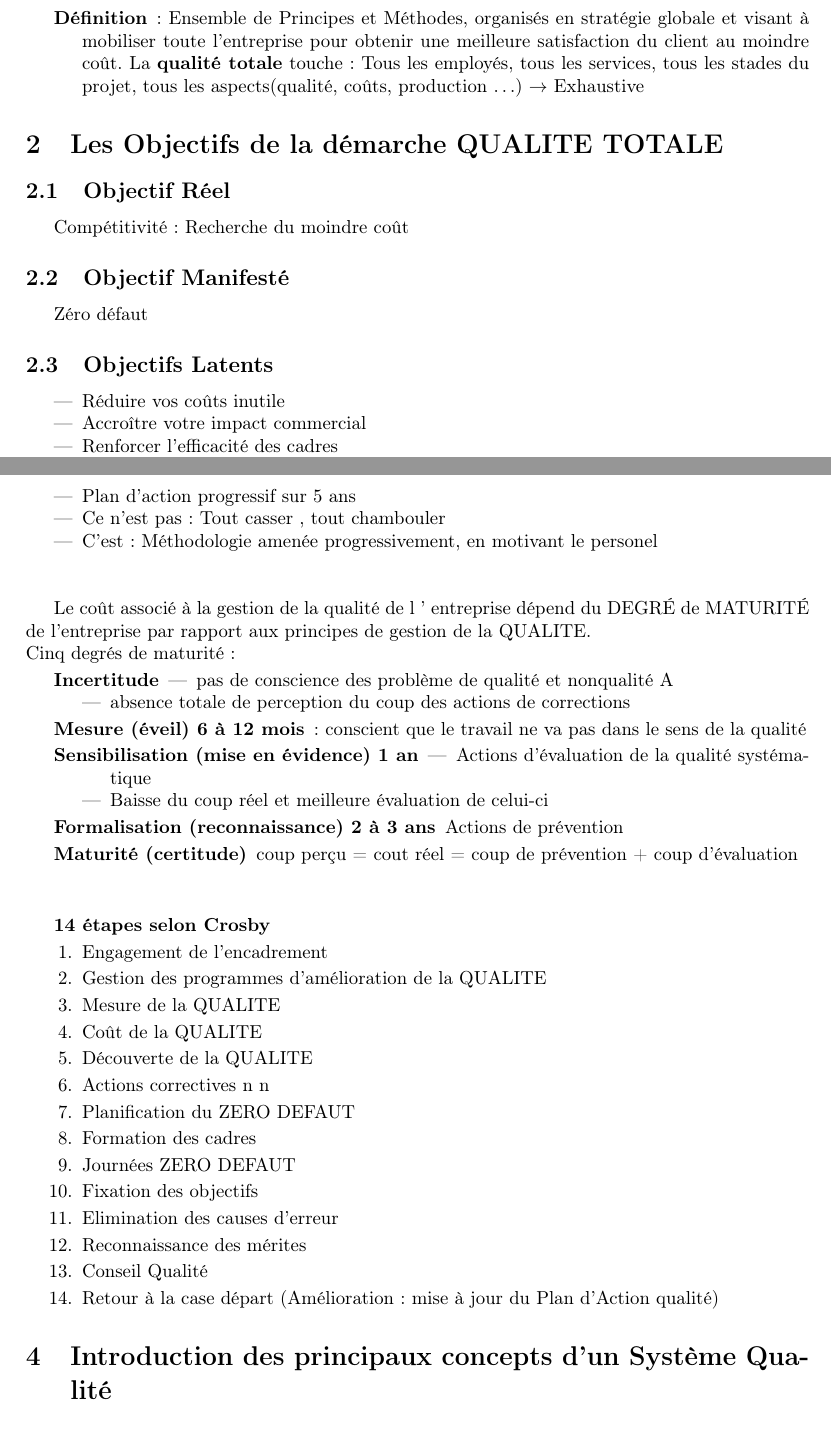
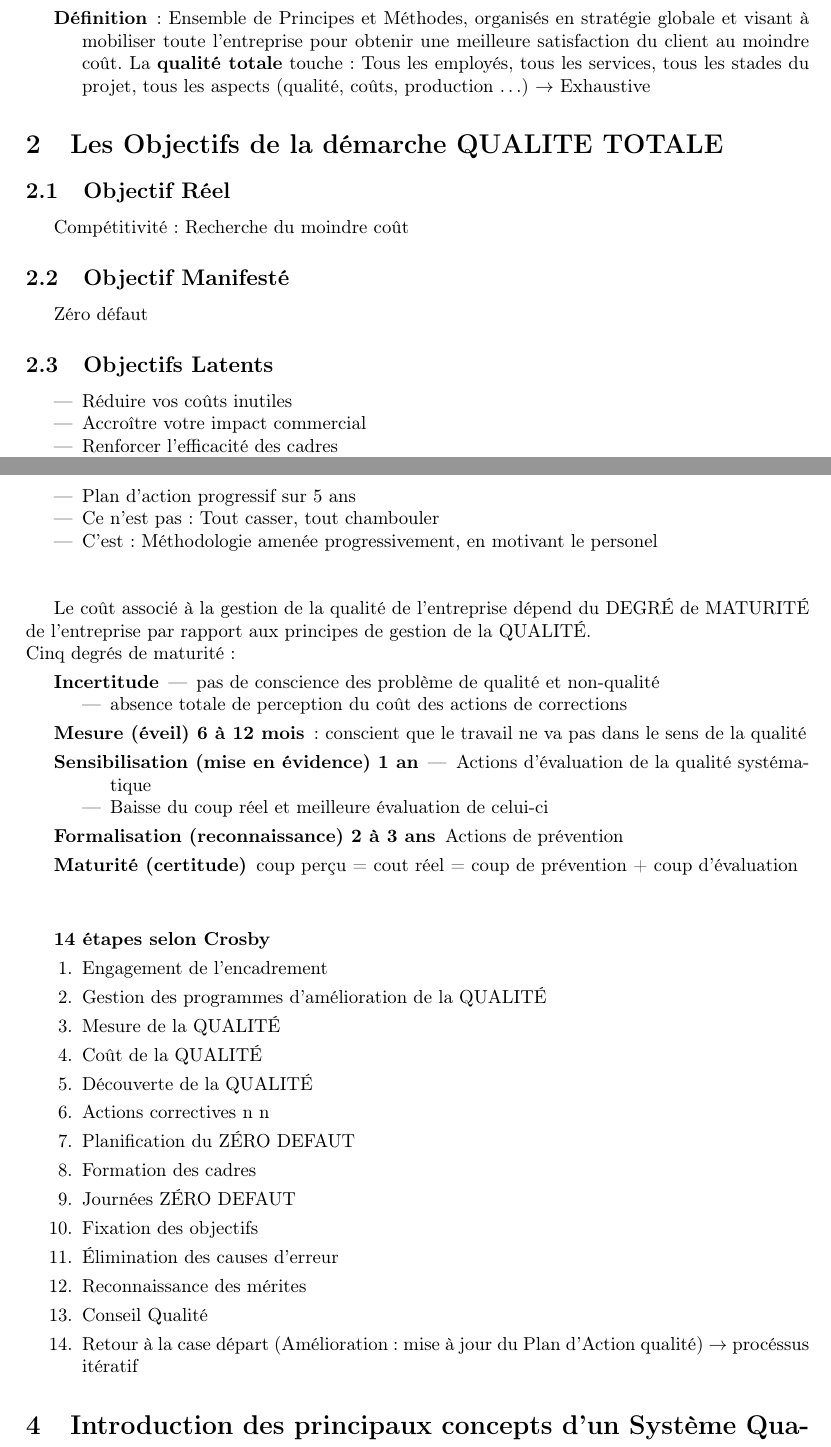
Before and after one commit to Cgg/RRA, a LaTeX document (docs/tex/0.premiere_page.tex, which reads docs/tex/2.chap2.tex): two parts of pages 7 and 8 of 38, joined at a grey line, cut so that both start at the same text. Compiled offline with pdfLaTeX.

Commit message:
relecture chap 2

```diff
--- a/docs/tex/2.chap2.tex
+++ b/docs/tex/2.chap2.tex
@@ -20,7 +20,7 @@ Zéro défaut
 
 	\subsection{Objectifs Latents}
 	\begin{itemize}
-	\item Réduire vos coûts inutile
+	\item Réduire vos coûts inutiles
 	\item Accroître votre impact commercial
 	\item Renforcer l'efficacité des cadres
 	\item Renforcer la motivation du personnel
@@ -42,20 +42,20 @@ Il faut définir :
 
 Commencer par :
 \begin{itemize}
-\item Audit $\rightarrow$ situation actuelle
-\item Plan d’action progressif sur 5 ans
-\item Ce n’est pas : Tout casser , tout chambouler
-\item C’est : Méthodologie amenée progressivement, en motivant le personel
+	\item Audit $\rightarrow$ situation actuelle
+	\item Plan d'action progressif sur 5 ans
+	\item Ce n’est pas : Tout casser, tout chambouler
+	\item C’est : Méthodologie amenée progressivement, en motivant le personel
 \end{itemize}
 \hfill\\
 
-Le coût associé à la gestion de la qualité de l ' entreprise dépend du DEGRÉ de MATURITÉ de l'entreprise par rapport aux principes de gestion de la QUALITE.\\
+Le coût associé à la gestion de la qualité de l'entreprise dépend du DEGRÉ de MATURITÉ de l'entreprise par rapport aux principes de gestion de la QUALITÉ.\\
 Cinq degrés de maturité :
 \begin{description}
 \item[Incertitude]
 	\begin{itemize}
-	\item pas de conscience des problème de qualité et nonqualité
-A	\item absence totale de perception du coup des actions de corrections
+	\item pas de conscience des problème de qualité et non-qualité
+	\item absence totale de perception du coût des actions de corrections
 	\end{itemize}
 \item[Mesure (éveil) 6 à 12 mois] : conscient que le travail ne va pas dans le sens de la qualité
 \item[Sensibilisation (mise en évidence) 1 an]
@@ -71,19 +71,19 @@ A	\item absence totale de perception du coup des actions de corrections
 \textbf{14 étapes selon Crosby}
 \begin{enumerate}
 \item Engagement de l'encadrement
-\item Gestion des programmes d'amélioration de la QUALITE
-\item Mesure de la QUALITE
-\item Coût de la QUALITE
-\item Découverte de la QUALITE
-\item Actions correctives n n
-\item Planification du ZERO DEFAUT
+\item Gestion des programmes d'amélioration de la QUALITÉ
+\item Mesure de la QUALITÉ
+\item Coût de la QUALITÉ
+\item Découverte de la QUALITÉ
+\item Actions correctives n n % TODO définir ! %
+\item Planification du ZÉRO DEFAUT
 \item Formation des cadres
-\item Journées ZERO DEFAUT
+\item Journées ZÉRO DEFAUT
 \item Fixation des objectifs
-\item Elimination des causes d'erreur
+\item Élimination des causes d'erreur
 \item Reconnaissance des mérites
 \item Conseil Qualité
-\item Retour à la case départ (Amélioration: mise à jour du Plan d'Action qualité)
+\item Retour à la case départ (Amélioration: mise à jour du Plan d'Action qualité) $\rightarrow$ procéssus itératif
 \end{enumerate}
 
 
```
Also changed, not shown: docs/tex/2.chap2.tex (10 more changed lines).
